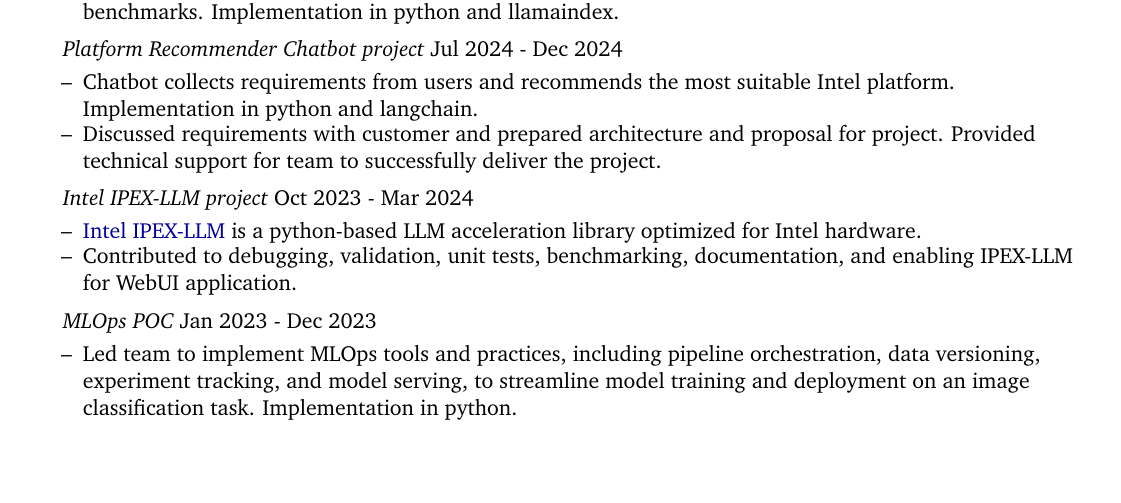
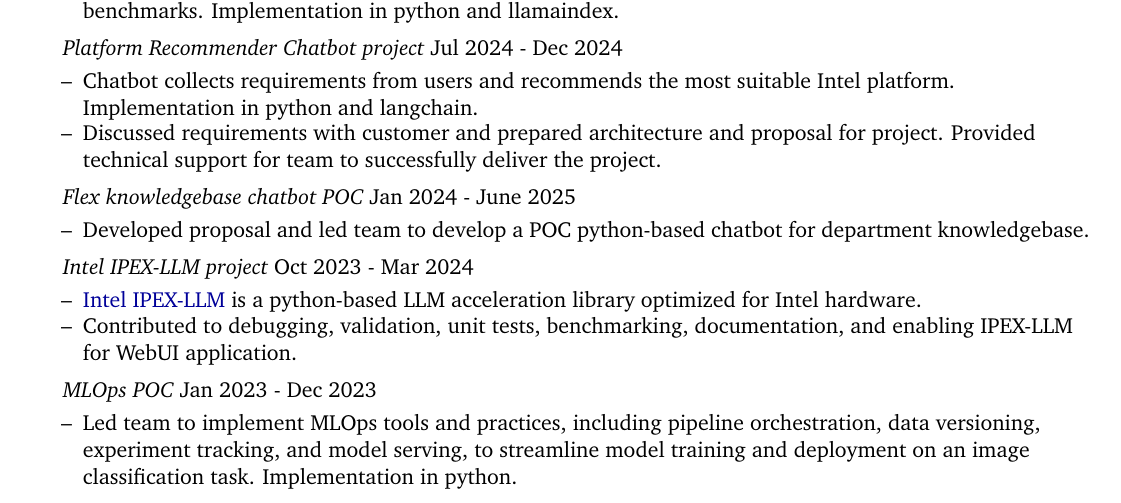
Before and after one commit to chtanch/resume-public, a LaTeX CV (resume.tex): part of page 1 of 2 before the commit and part of page 1 of 3 after it, cut so that both start at the same text, the shorter picture padded with empty space. Compiled offline with pdfLaTeX.

Commit message:
Restore flex KB chatbot

```diff
--- a/resume.tex
+++ b/resume.tex
@@ -253,9 +253,9 @@
 		\item Chatbot collects requirements from users and recommends the most suitable Intel platform. Implementation in python and langchain.
 		\item Discussed requirements with customer and prepared architecture and proposal for project. Provided technical support for team to successfully deliver the project.
 		\vspace{6pt}
-		% \itemTitle{Flex knowledgebase chatbot POC}{Jan 2024 - June 2025}
-		% \item Developed POC proposal for a python-based chatbot to answer questions on Flex's knowledgebase, and led team to develop and deploy chatbot
-		% \vspace{6pt}
+		\itemTitle{Flex knowledgebase chatbot POC}{Jan 2024 - June 2025}
+		\item Developed proposal and led team to develop a POC python-based chatbot for department knowledgebase.
+		\vspace{6pt}
 		\itemTitle{Intel IPEX-LLM project}{Oct 2023 - Mar 2024}
 		\item \href{https://github.com/intel/ipex-llm}{Intel IPEX-LLM} is a python-based LLM acceleration library optimized for Intel hardware.
 		\item Contributed to debugging, validation, unit tests, benchmarking, documentation, and enabling IPEX-LLM for WebUI application.
```
